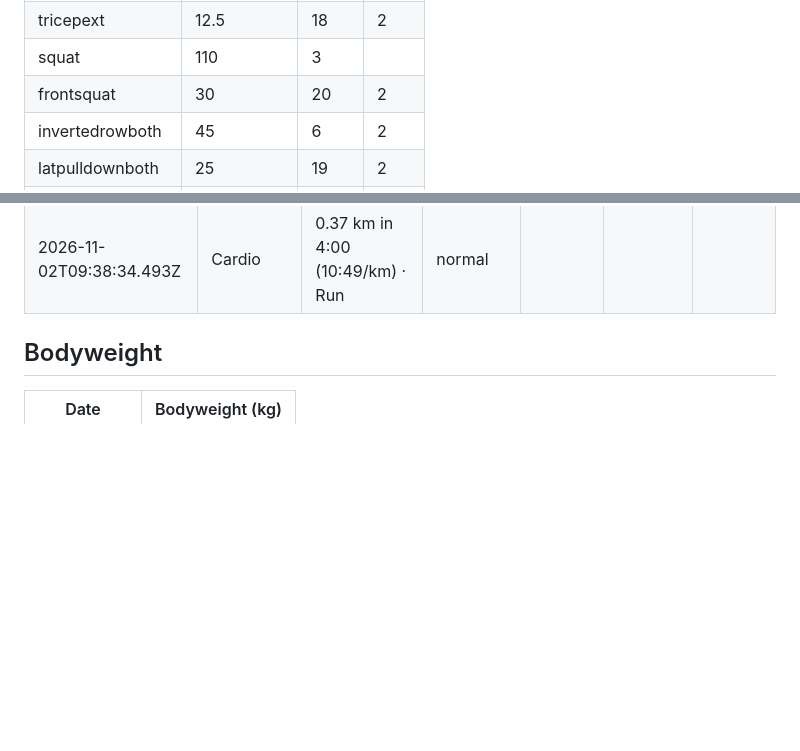
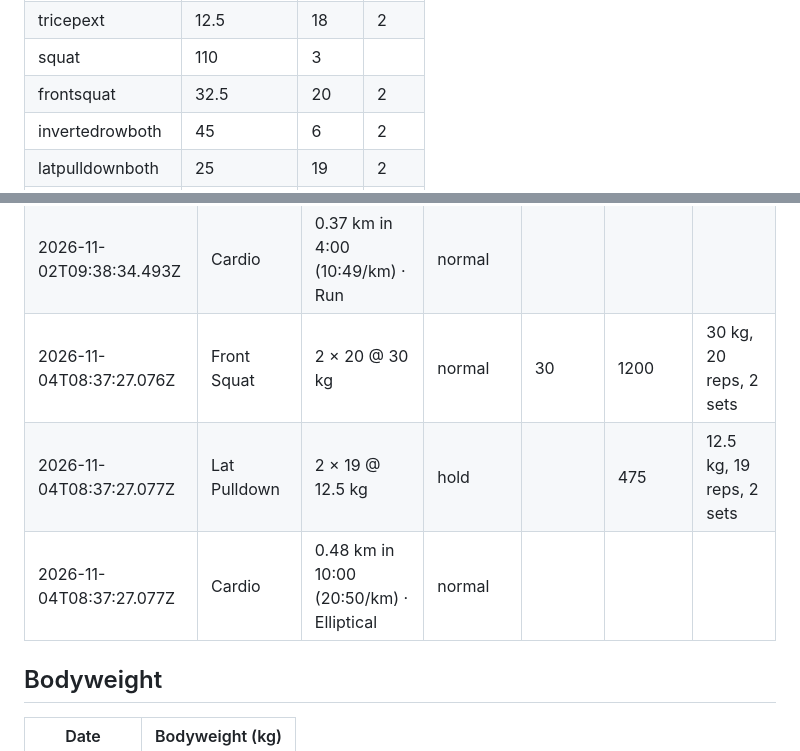
Before and after one commit to kabulDasa/training, a Markdown page: progress.md, 2 parts joined by grey strips. Rendered like a GitHub page; blank space fills up the shorter version.

Commit message:
Log workout: Front Squat, Lat Pulldown, Cardio

```diff
--- a/progress.md
+++ b/progress.md
@@ -19,7 +19,7 @@ pull the `data` branch first; the page will ask to reload if it was open.
 | chestfly | 5 | 10 | 2 |
 | tricepext | 12.5 | 18 | 2 |
 | squat | 110 | 3 |  |
-| frontsquat | 30 | 20 | 2 |
+| frontsquat | 32.5 | 20 | 2 |
 | invertedrowboth | 45 | 6 | 2 |
 | latpulldownboth | 25 | 19 | 2 |
 | bicepcurlboth | 25 | 16 | 2 |
@@ -214,6 +214,9 @@ pull the `data` branch first; the page will ask to reload if it was open.
 | 2026-11-02T09:34:56.643Z | Chest Fly | 2 × 9 @ 5 kg | normal |  | 90 | 5 kg, 9 reps, 2 sets |
 | 2026-11-02T09:34:56.643Z | Tricep Extension | 2 × 18 @ 12.5 kg | hold |  | 450 | 12.5 kg, 18 reps, 2 sets |
 | 2026-11-02T09:38:34.493Z | Cardio | 0.37 km in 4:00 (10:49/km) · Run | normal |  |  |  |
+| 2026-11-04T08:37:27.076Z | Front Squat | 2 × 20 @ 30 kg | normal | 30 | 1200 | 30 kg, 20 reps, 2 sets |
+| 2026-11-04T08:37:27.077Z | Lat Pulldown | 2 × 19 @ 12.5 kg | hold |  | 475 | 12.5 kg, 19 reps, 2 sets |
+| 2026-11-04T08:37:27.077Z | Cardio | 0.48 km in 10:00 (20:50/km) · Elliptical | normal |  |  |  |
 
 ## Bodyweight
 
```
